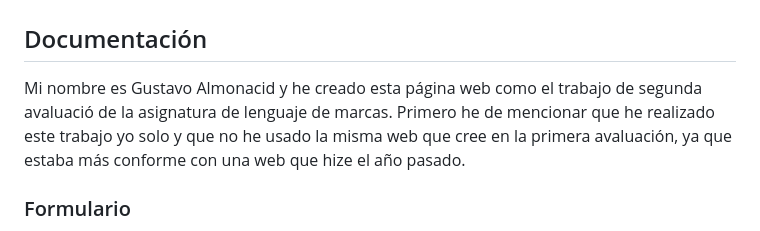
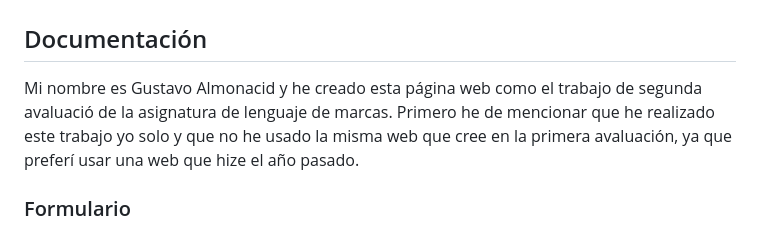
Before and after one commit to Gustavoalmonacid/B2---Interactivitat-a-la-Web-Responsive, a Markdown page: README.md, the part around the change. Drawn GitHub-style.

```diff
--- a/README.md
+++ b/README.md
@@ -2,7 +2,7 @@
 
 ## Documentación
 
-Mi nombre es Gustavo Almonacid y he creado esta página web como el trabajo de segunda avaluació de la asignatura de lenguaje de marcas. Primero he de mencionar que he realizado este trabajo yo solo y que no he usado la misma web que cree en la primera avaluación, ya que estaba más conforme con una web que hize el año pasado.
+Mi nombre es Gustavo Almonacid y he creado esta página web como el trabajo de segunda avaluació de la asignatura de lenguaje de marcas. Primero he de mencionar que he realizado este trabajo yo solo y que no he usado la misma web que cree en la primera avaluación, ya que preferí usar una web que hize el año pasado.
 
 ### Formulario
 
```
